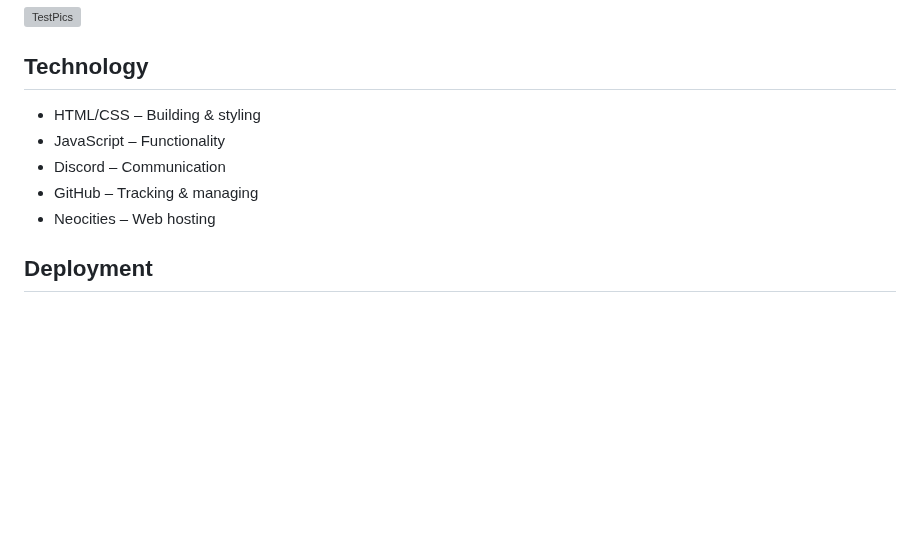
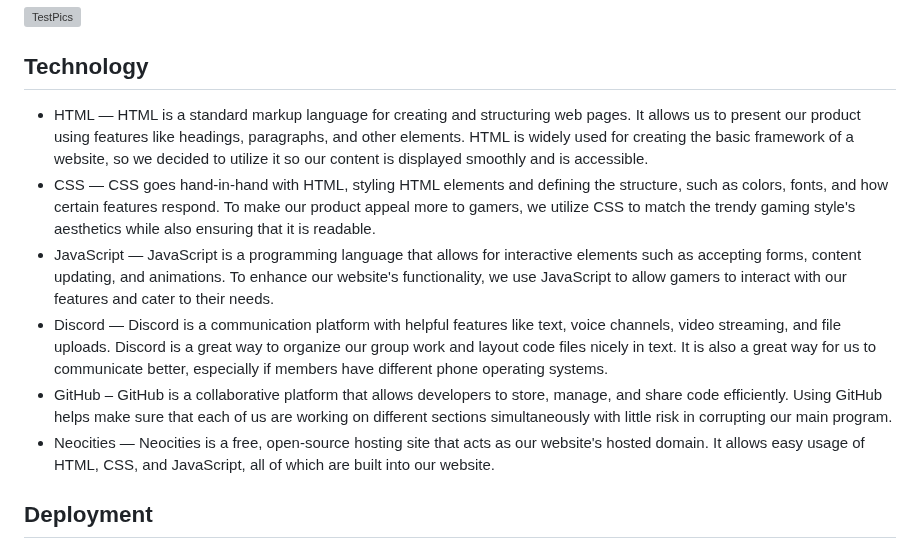
Before and after one commit to amb2893/CS386Project, a Markdown page: Deliverables/Deliverable4.md, the part around the change. GitHub-like rendering; blank space fills up the shorter version; grey boxes are pictures that could not be loaded.

Commit message:
updated technologies list

```diff
--- a/Deliverables/Deliverable4.md
+++ b/Deliverables/Deliverable4.md
@@ -101,11 +101,12 @@ The test should run as follows:
 ![TestPics](D-4_Pictures/testingpic1.png)
 
 ## Technology
-* HTML/CSS – Building & styling
-* JavaScript – Functionality
-* Discord – Communication
-* GitHub – Tracking & managing
-* Neocities – Web hosting
+* HTML — HTML is a standard markup language for creating and structuring web pages. It allows us to present our product using features like headings, paragraphs, and other elements. HTML is widely used for creating the basic framework of a website, so we decided to utilize it so our content is displayed smoothly and is accessible.
+* CSS — CSS goes hand-in-hand with HTML, styling HTML elements and defining the structure, such as colors, fonts, and how certain features respond. To make our product appeal more to gamers, we utilize CSS to match the trendy gaming style's aesthetics while also ensuring that it is readable.
+* JavaScript — JavaScript is a programming language that allows for interactive elements such as accepting forms, content updating, and animations. To enhance our website's functionality, we use JavaScript to allow gamers to interact with our features and cater to their needs.
+* Discord — Discord is a communication platform with helpful features like text, voice channels, video streaming, and file uploads. Discord is a great way to organize our group work and layout code files nicely in text. It is also a great way for us to communicate better, especially if members have different phone operating systems.
+* GitHub – GitHub is a collaborative platform that allows developers to store, manage, and share code efficiently. Using GitHub helps make sure that each of us are working on different sections simultaneously with little risk in corrupting our main program.
+* Neocities — Neocities is a free, open-source hosting site that acts as our website's hosted domain. It allows easy usage of HTML, CSS, and JavaScript, all of which are built into our website.
 
 ## Deployment
 For this version we elected to use neocities, because they provide a free service. The draw back to using neocities is we cannot use a backend or any sound files, so for the next release we will transition to a differnt provider to host our website. Hoever, for this release, since a backend has not yet been implemented, this is not an issue until we finalize our product past the MVP.
```
